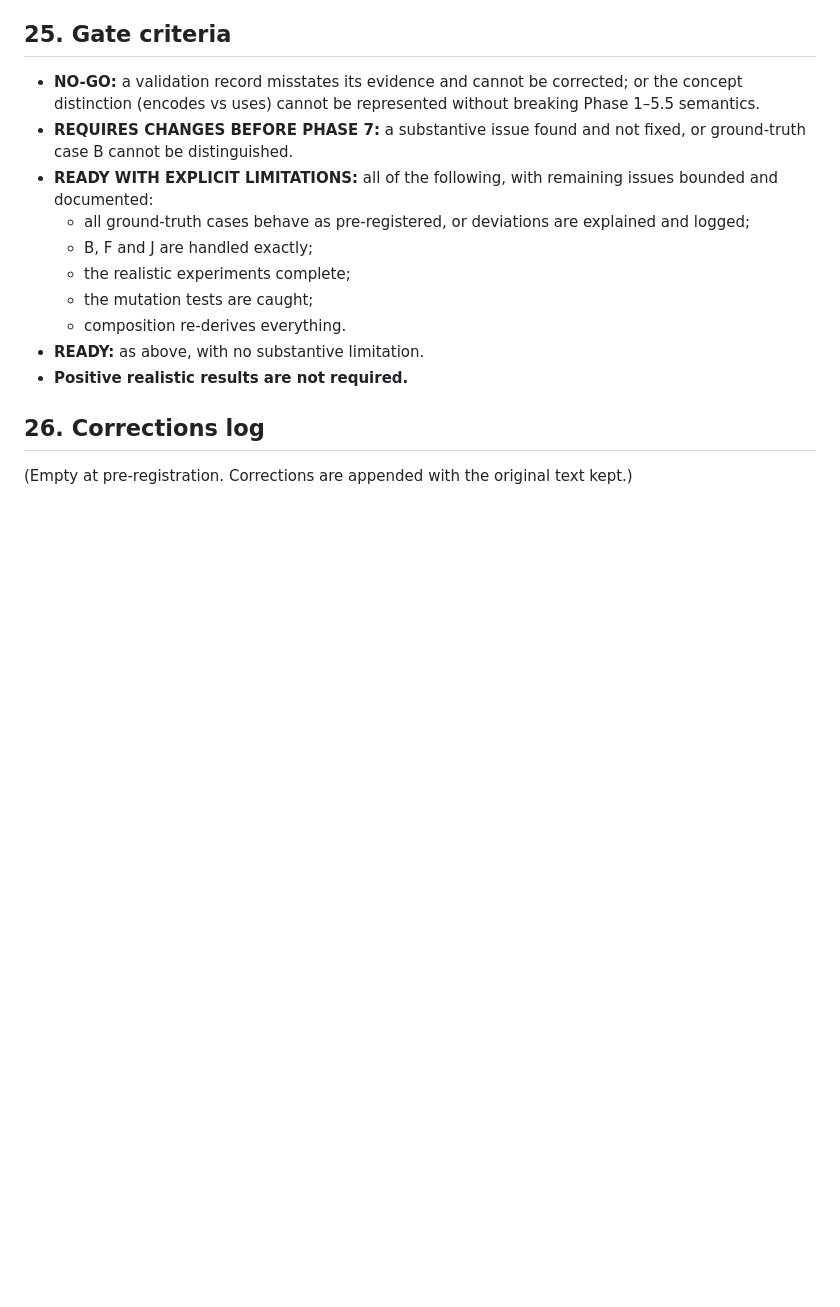
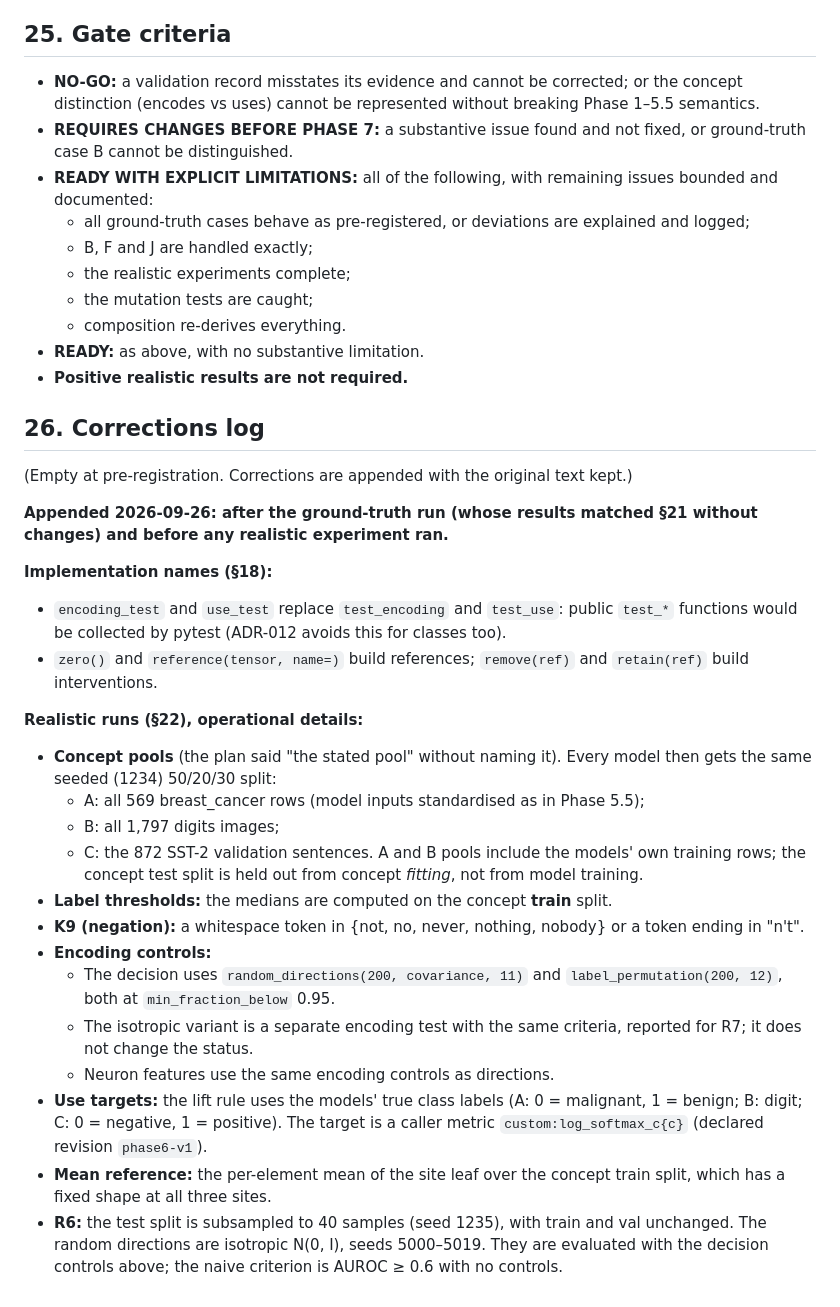
Before and after one commit to NikolasRoufas/beyondnn, a Markdown page: docs/PHASE_6_PLAN.md, the part around the change. Rendered like a GitHub page; blank space fills up the shorter version.

Commit message:
Phase 6 plan §26: implementation names and realistic-run operational details (before realistic runs)

```diff
--- a/docs/PHASE_6_PLAN.md
+++ b/docs/PHASE_6_PLAN.md
@@ -376,3 +376,24 @@ Each mutation must make at least one test fail or produce a refusal:
 ## 26. Corrections log
 
 (Empty at pre-registration. Corrections are appended with the original text kept.)
+
+**Appended 2026-09-26: after the ground-truth run (whose results matched §21 without changes) and before any realistic experiment ran.**
+
+**Implementation names (§18):**
+- `encoding_test` and `use_test` replace `test_encoding` and `test_use`: public `test_*` functions would be collected by pytest (ADR-012 avoids this for classes too).
+- `zero()` and `reference(tensor, name=)` build references; `remove(ref)` and `retain(ref)` build interventions.
+
+**Realistic runs (§22), operational details:**
+- **Concept pools** (the plan said "the stated pool" without naming it). Every model then gets the same seeded (1234) 50/20/30 split:
+  - A: all 569 breast_cancer rows (model inputs standardised as in Phase 5.5);
+  - B: all 1,797 digits images;
+  - C: the 872 SST-2 validation sentences. A and B pools include the models' own training rows; the concept test split is held out from concept *fitting*, not from model training.
+- **Label thresholds:** the medians are computed on the concept **train** split.
+- **K9 (negation):** a whitespace token in {not, no, never, nothing, nobody} or a token ending in "n't".
+- **Encoding controls:**
+  - The decision uses `random_directions(200, covariance, 11)` and `label_permutation(200, 12)`, both at `min_fraction_below` 0.95.
+  - The isotropic variant is a separate encoding test with the same criteria, reported for R7; it does not change the status.
+  - Neuron features use the same encoding controls as directions.
+- **Use targets:** the lift rule uses the models' true class labels (A: 0 = malignant, 1 = benign; B: digit; C: 0 = negative, 1 = positive). The target is a caller metric `custom:log_softmax_c{c}` (declared revision `phase6-v1`).
+- **Mean reference:** the per-element mean of the site leaf over the concept train split, which has a fixed shape at all three sites.
+- **R6:** the test split is subsampled to 40 samples (seed 1235), with train and val unchanged. The random directions are isotropic N(0, I), seeds 5000–5019. They are evaluated with the decision controls above; the naive criterion is AUROC ≥ 0.6 with no controls.
```
